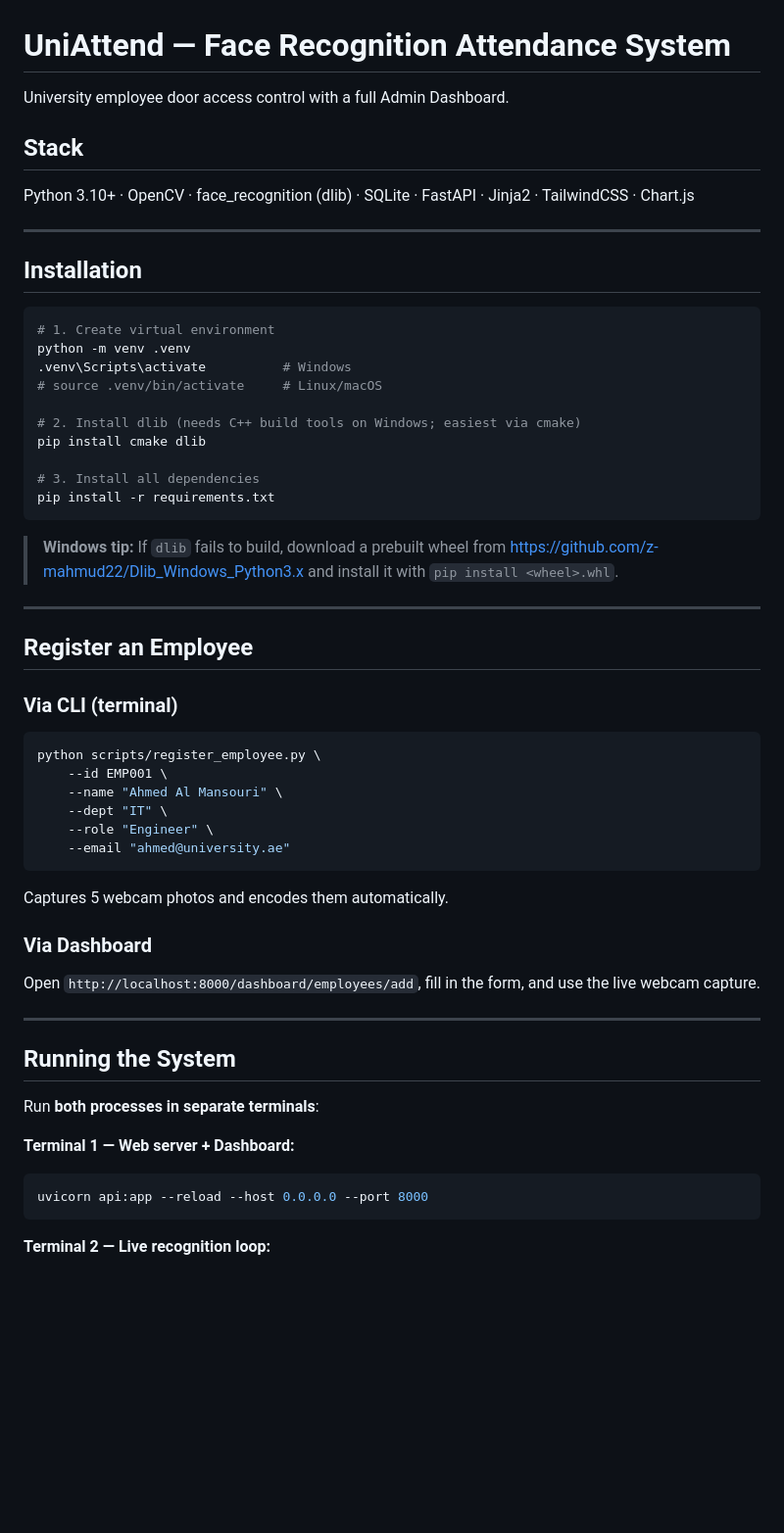
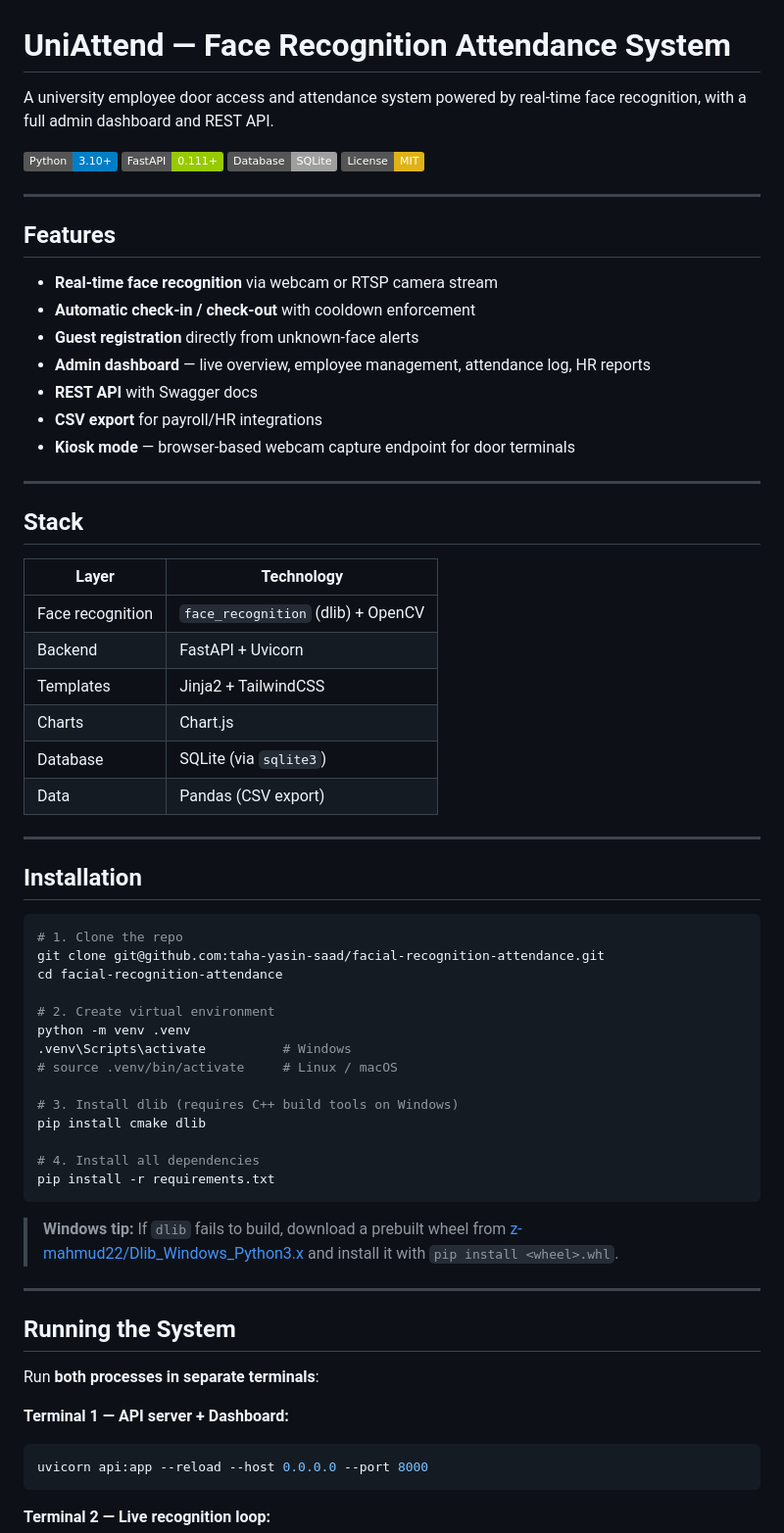
Before and after one commit to taha-yasin-saad/facial-recognition-attendance, a Markdown page: README.md, the part around one of its changes. Shown at 98% size. Drawn GitHub-style; badges without logos; blank space fills up the shorter version.

````diff
--- a/README.md
+++ b/README.md
@@ -1,51 +1,58 @@
 # UniAttend — Face Recognition Attendance System
 
-University employee door access control with a full Admin Dashboard.
+A university employee door access and attendance system powered by real-time face recognition, with a full admin dashboard and REST API.
+
+![Python](https://img.shields.io/badge/Python-3.10+-blue?logo=python) ![FastAPI](https://img.shields.io/badge/FastAPI-0.111+-green?logo=fastapi) ![SQLite](https://img.shields.io/badge/Database-SQLite-lightgrey?logo=sqlite) ![License](https://img.shields.io/badge/License-MIT-yellow)
+
+---
+
+## Features
+
+- **Real-time face recognition** via webcam or RTSP camera stream
+- **Automatic check-in / check-out** with cooldown enforcement
+- **Guest registration** directly from unknown-face alerts
+- **Admin dashboard** — live overview, employee management, attendance log, HR reports
+- **REST API** with Swagger docs
+- **CSV export** for payroll/HR integrations
+- **Kiosk mode** — browser-based webcam capture endpoint for door terminals
+
+---
 
 ## Stack
 
-Python 3.10+ · OpenCV · face_recognition (dlib) · SQLite · FastAPI · Jinja2 · TailwindCSS · Chart.js
+| Layer | Technology |
+|-------|-----------|
+| Face recognition | `face_recognition` (dlib) + OpenCV |
+| Backend | FastAPI + Uvicorn |
+| Templates | Jinja2 + TailwindCSS |
+| Charts | Chart.js |
+| Database | SQLite (via `sqlite3`) |
+| Data | Pandas (CSV export) |
 
 ---
 
 ## Installation
 
 ```bash
-# 1. Create virtual environment
+# 1. Clone the repo
+git clone git@github.com:taha-yasin-saad/facial-recognition-attendance.git
+cd facial-recognition-attendance
+
+# 2. Create virtual environment
 python -m venv .venv
 .venv\Scripts\activate          # Windows
-# source .venv/bin/activate     # Linux/macOS
+# source .venv/bin/activate     # Linux / macOS
 
-# 2. Install dlib (needs C++ build tools on Windows; easiest via cmake)
+# 3. Install dlib (requires C++ build tools on Windows)
 pip install cmake dlib
 
-# 3. Install all dependencies
+# 4. Install all dependencies
 pip install -r requirements.txt
 ```
 
 > **Windows tip:** If `dlib` fails to build, download a prebuilt wheel from
-> https://github.com/z-mahmud22/Dlib_Windows_Python3.x and install it with `pip install <wheel>.whl`.
-
----
-
-## Register an Employee
-
-### Via CLI (terminal)
-
-```bash
-python scripts/register_employee.py \
-    --id EMP001 \
-    --name "Ahmed Al Mansouri" \
-    --dept "IT" \
-    --role "Engineer" \
-    --email "ahmed@university.ae"
-```
-
-Captures 5 webcam photos and encodes them automatically.
-
-### Via Dashboard
-
-Open `http://localhost:8000/dashboard/employees/add`, fill in the form, and use the live webcam capture.
+> [z-mahmud22/Dlib_Windows_Python3.x](https://github.com/z-mahmud22/Dlib_Windows_Python3.x)
+> and install it with `pip install <wheel>.whl`.
 
 ---
 
@@ -53,7 +60,7 @@ Open `http://localhost:8000/dashboard/employees/add`, fill in the form, and use
 
 Run **both processes in separate terminals**:
 
-**Terminal 1 — Web server + Dashboard:**
+**Terminal 1 — API server + Dashboard:**
 ```bash
 uvicorn api:app --reload --host 0.0.0.0 --port 8000
 ```
````
Also changed, not shown: other parts of README.md (+70 -43 lines).
